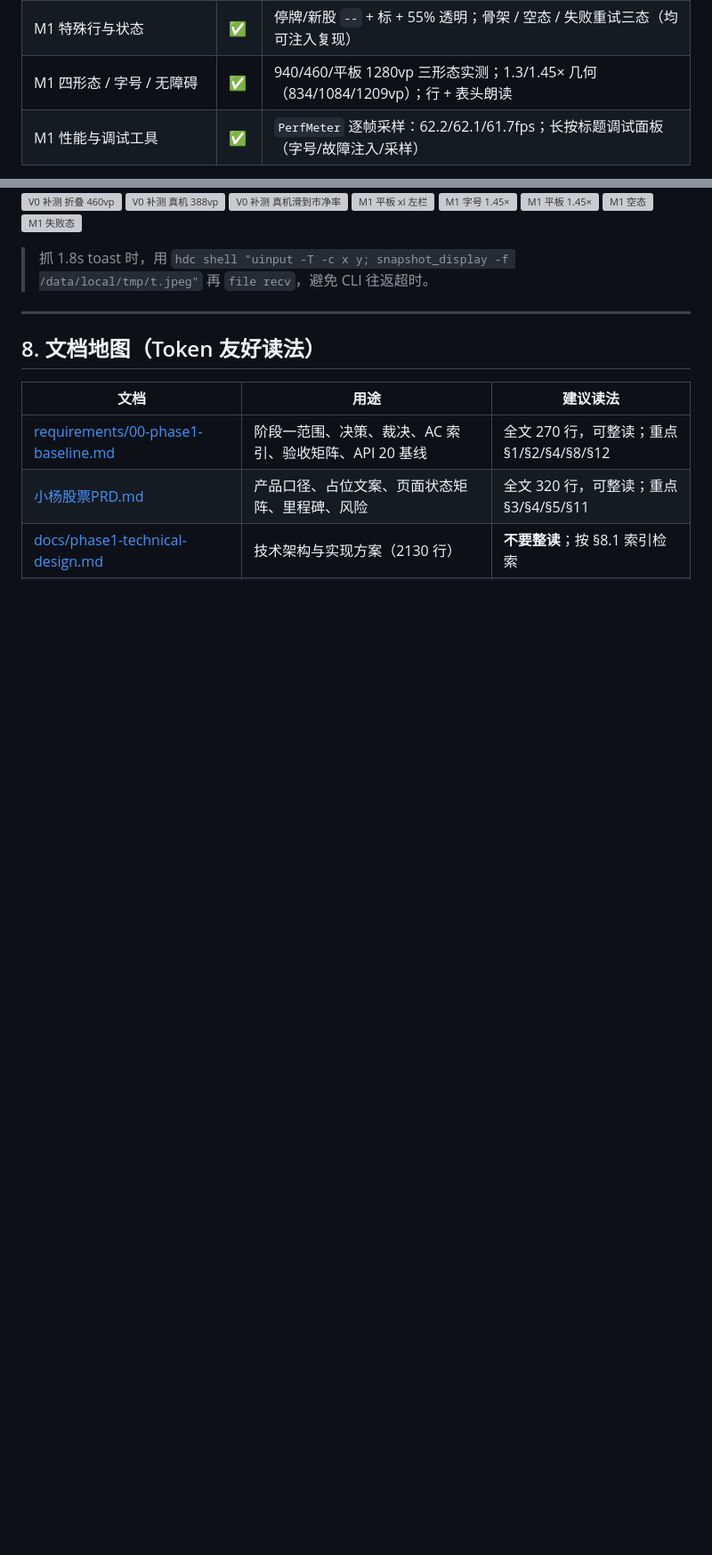
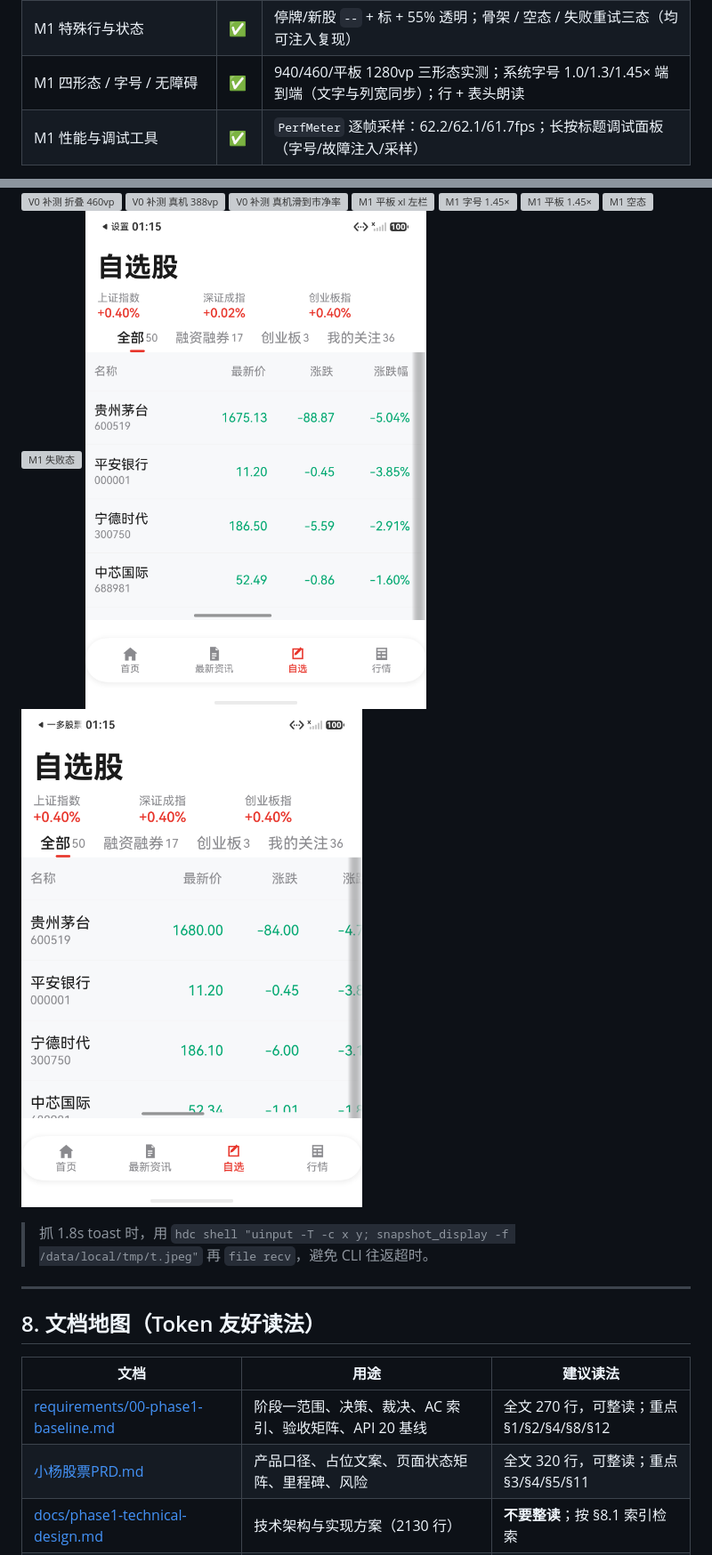
Before and after one commit to AndGirl/AI-hmos-Stock, a Markdown page: docs/进度文档.md, 2 parts joined by grey strips. Shown at 89% size. Rendered like a GitHub page; pictures changed too: shots/m1-font-e2e-1_3.png (added), shots/m1-font-e2e-1_45.png (added); blank space fills up the shorter version; grey boxes are pictures that could not be loaded.

```diff
--- a/docs/进度文档.md
+++ b/docs/进度文档.md
@@ -72,7 +72,7 @@
 | M1 数据层 | ✅ | 三 Provider 契约首版 + Mock 50 只 + `QuoteBus` 1s 合窗；单行刷新与 320ms 高亮已实测 |
 | M1 分组 / 指数条 / 排序 | ✅ | 4 组带只数、指数条 3/5/5/3、列头降序→升序→取消、空值恒末尾 |
 | M1 特殊行与状态 | ✅ | 停牌/新股 `--` + 标 + 55% 透明；骨架 / 空态 / 失败重试三态（均可注入复现） |
-| M1 四形态 / 字号 / 无障碍 | ✅ | 940/460/平板 1280vp 三形态实测；1.3/1.45× 几何（834/1084/1209vp）；行 + 表头朗读 |
+| M1 四形态 / 字号 / 无障碍 | ✅ | 940/460/平板 1280vp 三形态实测；系统字号 1.0/1.3/1.45× 端到端（文字与列宽同步）；行 + 表头朗读 |
 | M1 性能与调试工具 | ✅ | `PerfMeter` 逐帧采样：62.2/62.1/61.7fps；长按标题调试面板（字号/故障注入/采样） |
 
 最近提交：
@@ -442,6 +443,8 @@ devecocli emulator start "M1 Tablet"                        # 平板 1280vp →
 ![M1 平板 1.45×](../shots/m1-font-1_45-tablet-clean.png)
 ![M1 空态](../shots/m1-empty.png)
 ![M1 失败态](../shots/m1-error.png)
+![M1 系统字号 1.3×](../shots/m1-font-e2e-1_3.png)
+![M1 系统字号 1.45×](../shots/m1-font-e2e-1_45.png)
 
 > 抓 1.8s toast 时，用 `hdc shell "uinput -T -c x y; snapshot_display -f /data/local/tmp/t.jpeg"` 再 `file recv`，避免 CLI 往返超时。
 
```
Also changed, not shown: other parts of docs/进度文档.md (+10 -7 lines), 3 other files.
